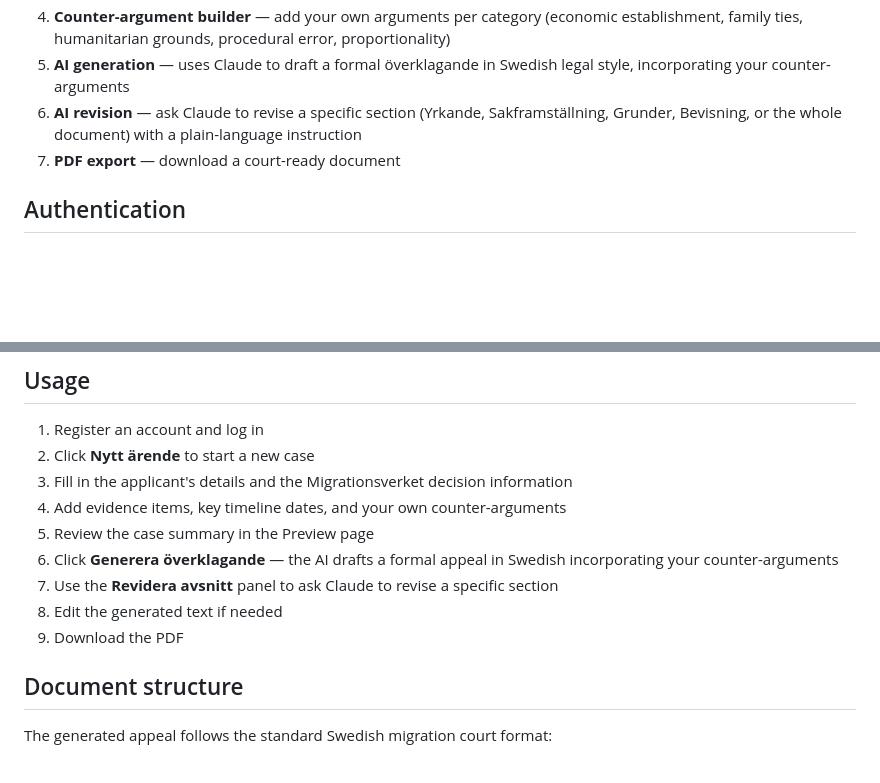
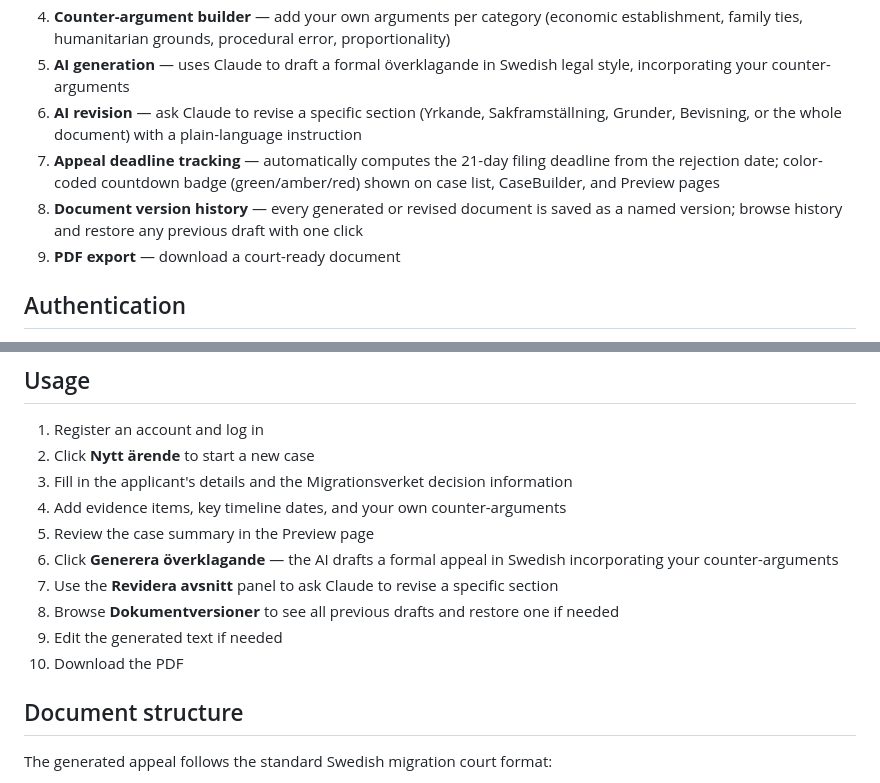
Before and after one commit to Sam-Razavi/migrationsassistenten, a Markdown page: README.md, 2 parts joined by grey strips. GitHub-like rendering; blank space fills up the shorter version.

Commit message:
Update README for Phase 3 features
Document appeal deadline tracking (21-day countdown, color coding)
and document version history (auto-save, browse, restore).

```diff
--- a/README.md
+++ b/README.md
@@ -16,7 +16,9 @@ This is **not** a legal advice platform. It is a document drafting assistant tha
 4. **Counter-argument builder** — add your own arguments per category (economic establishment, family ties, humanitarian grounds, procedural error, proportionality)
 5. **AI generation** — uses Claude to draft a formal överklagande in Swedish legal style, incorporating your counter-arguments
 6. **AI revision** — ask Claude to revise a specific section (Yrkande, Sakframställning, Grunder, Bevisning, or the whole document) with a plain-language instruction
-7. **PDF export** — download a court-ready document
+7. **Appeal deadline tracking** — automatically computes the 21-day filing deadline from the rejection date; color-coded countdown badge (green/amber/red) shown on case list, CaseBuilder, and Preview pages
+8. **Document version history** — every generated or revised document is saved as a named version; browse history and restore any previous draft with one click
+9. **PDF export** — download a court-ready document
 
 ## Authentication
 
@@ -119,8 +121,9 @@ npm run test
 5. Review the case summary in the Preview page
 6. Click **Generera överklagande** — the AI drafts a formal appeal in Swedish incorporating your counter-arguments
 7. Use the **Revidera avsnitt** panel to ask Claude to revise a specific section
-8. Edit the generated text if needed
-9. Download the PDF
+8. Browse **Dokumentversioner** to see all previous drafts and restore one if needed
+9. Edit the generated text if needed
+10. Download the PDF
 
 ## Document structure
 
```
